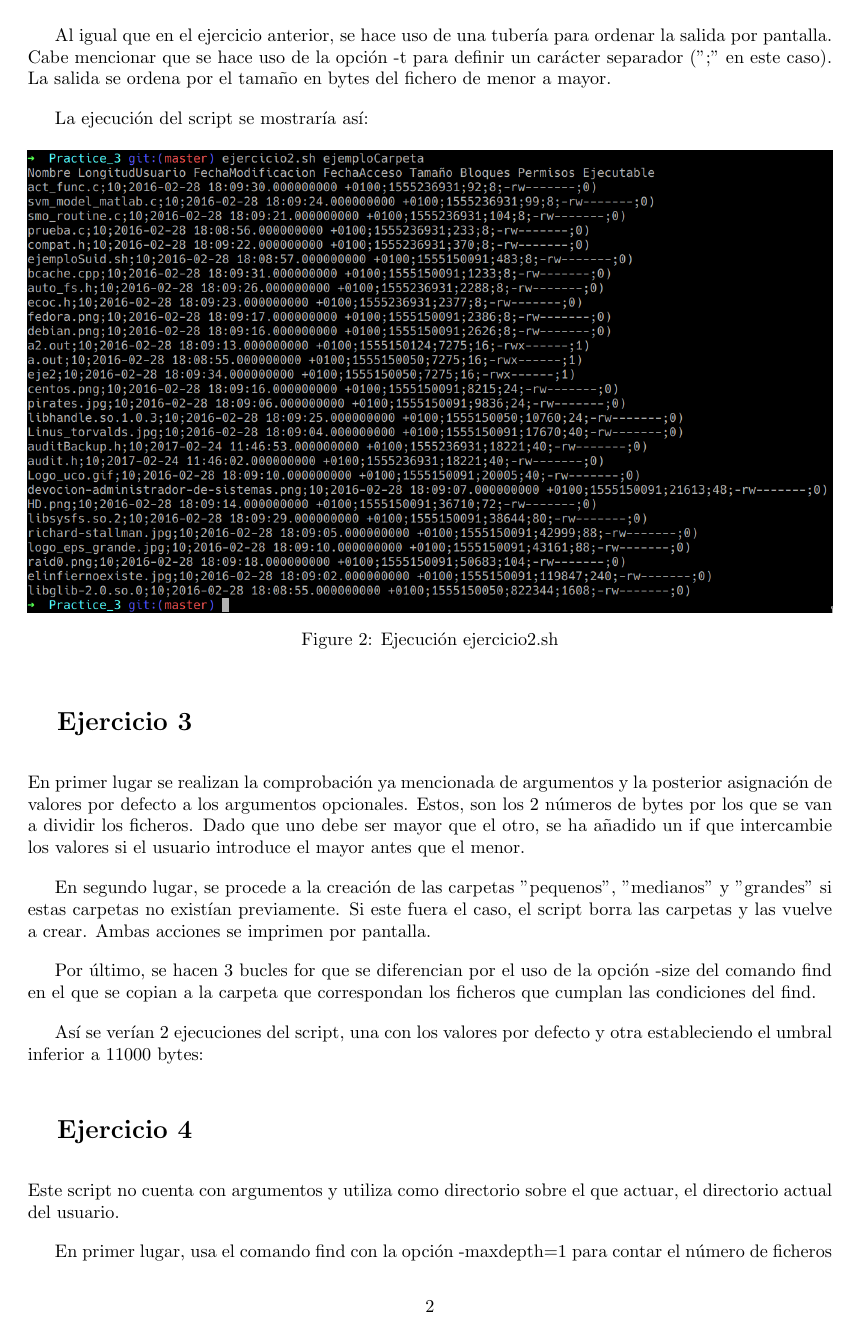
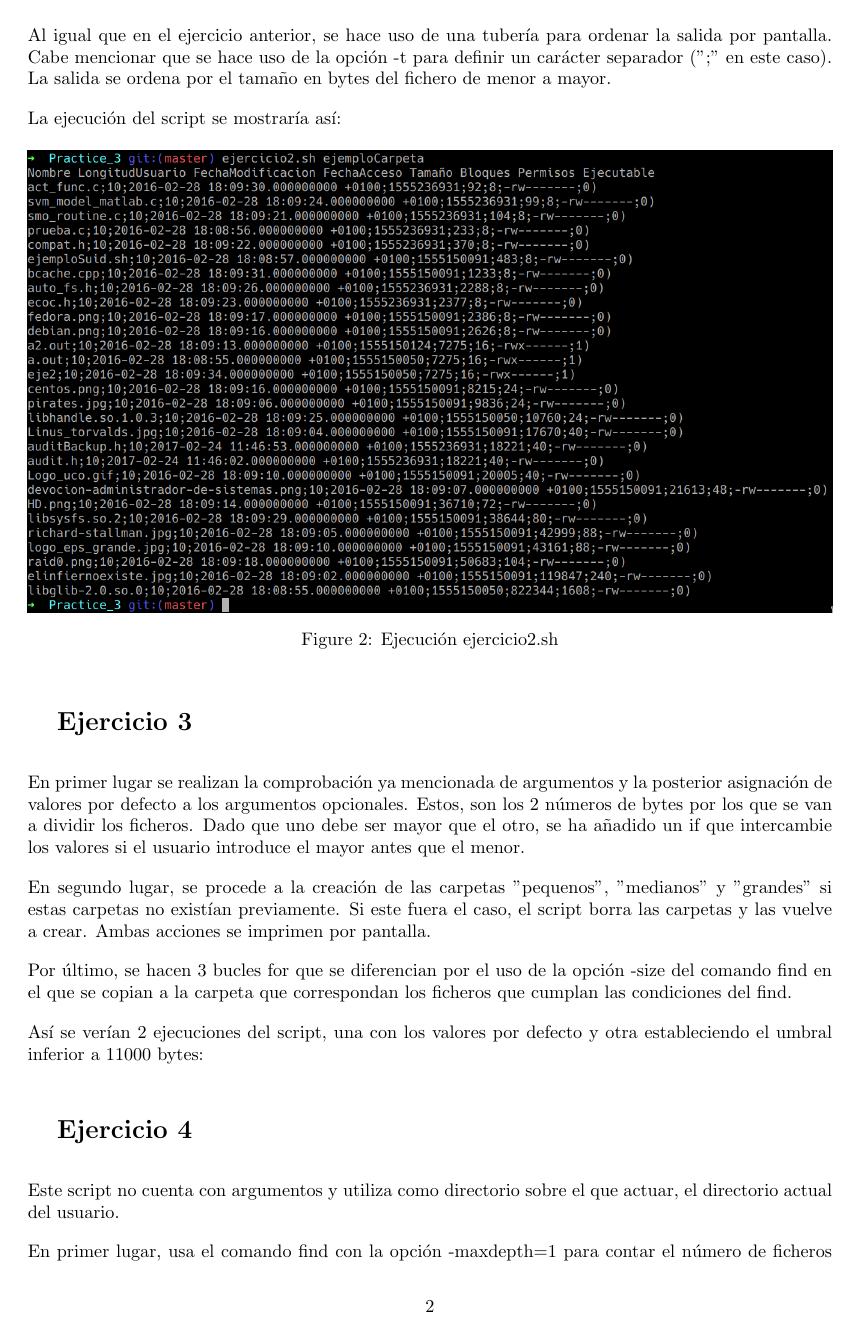
Before and after one commit to Pablorg99/UCO-Practices, a LaTeX document (Segundo/PAS/Practice_3/FicheroAclaratorio/main.tex): page 2 of 5. Compiled offline with pdfLaTeX.

Commit message:
I broke indents in last commit, fixed

```diff
--- a/Segundo/PAS/Practice_3/FicheroAclaratorio/main.tex
+++ b/Segundo/PAS/Practice_3/FicheroAclaratorio/main.tex
@@ -5,6 +5,7 @@
 \usepackage{geometry}
 
 \setlength{\parskip}{1em}
+\setlength{\parindent}{0em}
 
 \geometry{
 	top=2cm,
```
Also changed, not shown: Segundo/PAS/Practice_3/FicheroAclaratorio.pdf.
